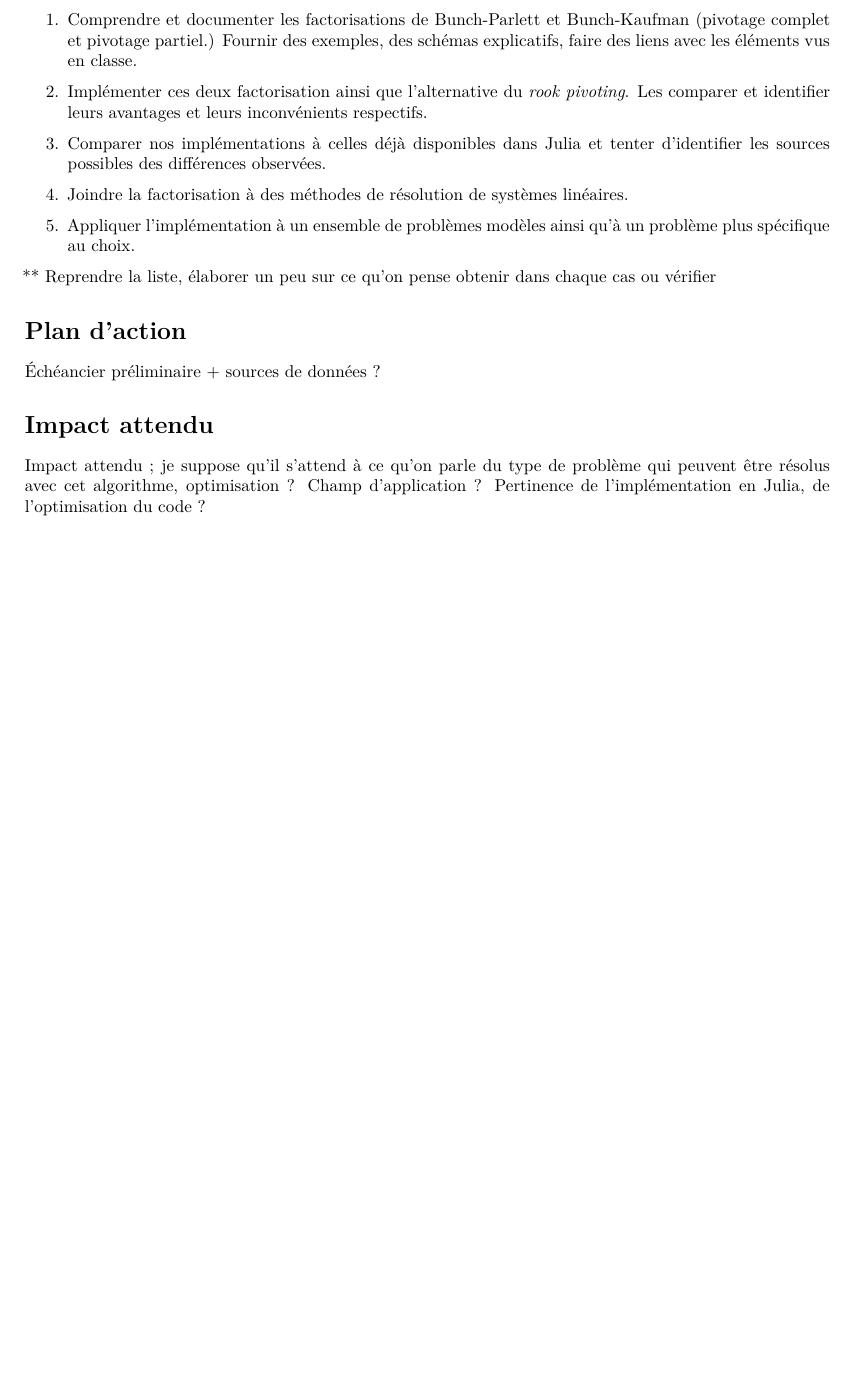
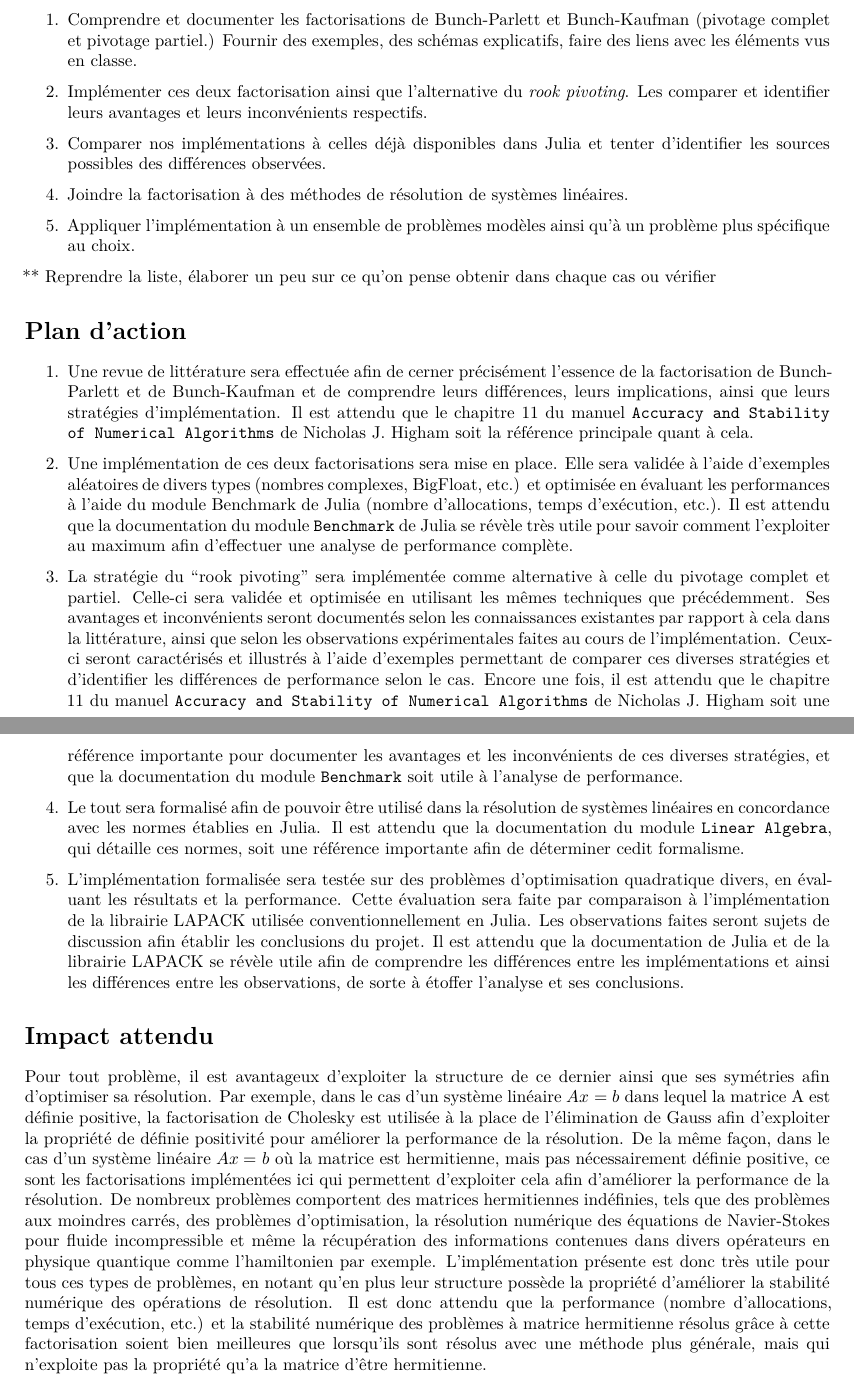
Before and after one commit to HortenseBeaudoin/MTH8211_Projet, a Quarto document (Rapport_projet.qmd): part of the page before the commit and two parts of pages 1 and 2 of 2 after it, the two joined at a grey line, cut so that both start at the same text, the shorter picture padded with empty space. Rendered offline with R 4.5, knitr and Pandoc in place of Quarto, then LaTeX, with nearby package versions.

Commit message:
Plan action + Impact attendu V1

```diff
--- a/Rapport_projet.qmd
+++ b/Rapport_projet.qmd
@@ -3,7 +3,7 @@ title: "Factorisation de Bunch-Parlett et Bunch-Kaufman"
 subtitle: "MTH8211 - Projet phase 1"
 author:
   - name: Hortense Beaudoin et Téo Dumoutier
-    email: hortense.beaudoin@polymtl.ca
+    email: hortense.beaudoin@polymtl.ca et teo.dumoutier@polymtl.ca
     affiliation:
       - name: Polytechnique Montréal
 format:
@@ -14,6 +14,8 @@ format:
       - text: |
             \usepackage{xspace}
             \usepackage[francais]{babel}
+            \usepackage{fvextra}
+            \DefineVerbatimEnvironment{Highlighting}{Verbatim}{breaklines,commandchars=\\\{\}}
     geometry:
       - margin=1in
     papersize: letter
@@ -44,8 +46,20 @@ Les objectifs principaux du projet pour débuter sont tels que donné dans l'én
 
 # Plan d'action
 
-Échéancier préliminaire + sources de données ?
+<!-- Échéancier préliminaire + sources de données ?  -->
+
+1. Une revue de littérature sera effectuée afin de cerner précisément l'essence de la factorisation de Bunch-Parlett et de Bunch-Kaufman et de comprendre leurs différences, leurs implications, ainsi que leurs stratégies d'implémentation. Il est attendu que le chapitre 11 du manuel `Accuracy and Stability of Numerical Algorithms` de Nicholas J. Higham soit la référence principale quant à cela.
+
+2. Une implémentation de ces deux factorisations sera mise en place. Elle sera validée à l'aide d'exemples aléatoires de divers types (nombres complexes, BigFloat, etc.) et optimisée en évaluant les performances à l'aide du module Benchmark de Julia (nombre d'allocations, temps d'exécution, etc.). Il est attendu que la documentation du module `Benchmark` de Julia se révèle très utile pour savoir comment l'exploiter au maximum afin d'effectuer une analyse de performance complète.
+
+3. La stratégie du "rook pivoting" sera implémentée comme alternative à celle du pivotage complet et partiel. Celle-ci sera validée et optimisée en utilisant les mêmes techniques que précédemment. Ses avantages et inconvénients seront documentés selon les connaissances existantes par rapport à cela dans la littérature, ainsi que selon les observations expérimentales faites au cours de l'implémentation. Ceux-ci seront caractérisés et illustrés à l'aide d'exemples permettant de comparer ces diverses stratégies et d'identifier les différences de performance selon le cas. Encore une fois, il est attendu que le chapitre 11 du manuel `Accuracy and Stability of Numerical Algorithms` de Nicholas J. Higham soit une référence importante pour documenter les avantages et les inconvénients de ces diverses stratégies, et que la documentation du module `Benchmark` soit utile à l'analyse de performance.
+
+4. Le tout sera formalisé afin de pouvoir être utilisé dans la résolution de systèmes linéaires en concordance avec les normes établies en Julia. Il est attendu que la documentation du module `Linear Algebra`, qui détaille ces normes, soit une référence importante afin de déterminer cedit formalisme.
+
+5. L'implémentation formalisée sera testée sur des problèmes d'optimisation quadratique divers, en évaluant les résultats et la performance. Cette évaluation sera faite par comparaison à l'implémentation de la librairie LAPACK utilisée conventionnellement en Julia. Les observations faites seront sujets de discussion afin établir les conclusions du projet. Il est attendu que la documentation de Julia et de la librairie LAPACK se révèle utile afin de comprendre les différences entre les implémentations et ainsi les différences entre les observations, de sorte à étoffer l'analyse et ses conclusions.
 
 # Impact attendu
 
-Impact attendu ; je suppose qu'il s'attend à ce qu'on parle du type de problème qui peuvent être résolus avec cet algorithme, optimisation ? Champ d'application ? Pertinence de l'implémentation en Julia, de l'optimisation du code ?
+<!-- Impact attendu ; je suppose qu'il s'attend à ce qu'on parle du type de problème qui peuvent être résolus avec cet algorithme, optimisation ? Champ d'application ? Pertinence de l'implémentation en Julia, de l'optimisation du code ?  -->
+
+Pour tout problème, il est avantageux d'exploiter la structure de ce dernier ainsi que ses symétries afin d'optimiser sa résolution. Par exemple, dans le cas d'un système linéaire $Ax = b$ dans lequel la matrice A est définie positive, la factorisation de Cholesky est utilisée à la place de l'élimination de Gauss afin d'exploiter la propriété de définie positivité pour améliorer la performance de la résolution. De la même façon, dans le cas d'un système linéaire $Ax = b$ où la matrice est hermitienne, mais pas nécessairement définie positive, ce sont les factorisations implémentées ici qui permettent d'exploiter cela afin d'améliorer la performance de la résolution. De nombreux problèmes comportent des matrices hermitiennes indéfinies, tels que des problèmes aux moindres carrés, des problèmes d'optimisation, la résolution numérique des équations de Navier-Stokes pour fluide incompressible et même la récupération des informations contenues dans divers opérateurs en physique quantique comme l'hamiltonien par exemple. L'implémentation présente est donc très utile pour tous ces types de problèmes, en notant qu'en plus leur structure possède la propriété d'améliorer la stabilité numérique des opérations de résolution. Il est donc attendu que la performance (nombre d'allocations, temps d'exécution, etc.) et la stabilité numérique des problèmes à matrice hermitienne résolus grâce à cette factorisation soient bien meilleures que lorsqu'ils sont résolus avec une méthode plus générale, mais qui n'exploite pas la propriété qu'a la matrice d'être hermitienne.
```
